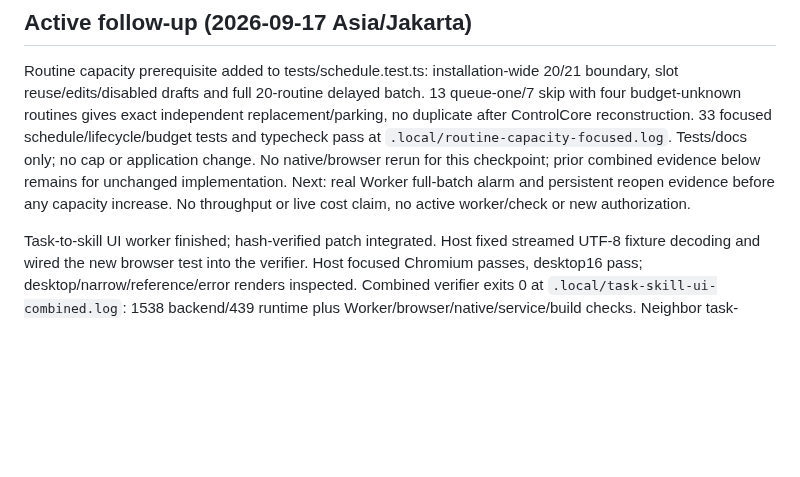
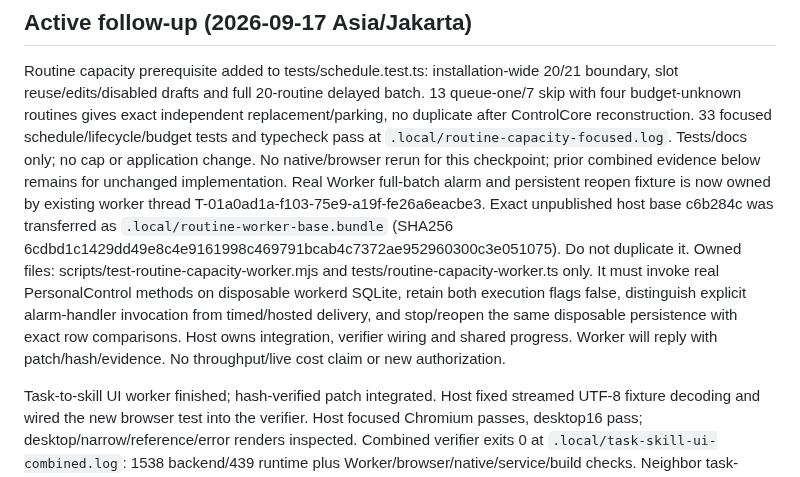
Before and after one commit to kz364/hehebot, a Markdown page: docs/HANDOFF.md, the part around the change. GitHub-like rendering; blank space fills up the shorter version.

Commit message:
Track real Worker routine-capacity fixture ownership
Amp-Thread-ID: https://ampcode.com/threads/T-01a099f8-59dc-745b-814d-3139e174f5e7
Co-authored-by: Kaspar Hidayat <kaspar.zhou@gmail.com>

```diff
--- a/docs/HANDOFF.md
+++ b/docs/HANDOFF.md
@@ -11,9 +11,18 @@ replacement/parking, no duplicate after ControlCore reconstruction. 33 focused
 schedule/lifecycle/budget tests and typecheck pass at
 `.local/routine-capacity-focused.log`. Tests/docs only; no cap or application
 change. No native/browser rerun for this checkpoint; prior combined evidence
-below remains for unchanged implementation. Next: real Worker full-batch alarm
-and persistent reopen evidence before any capacity increase. No throughput or
-live cost claim, no active worker/check or new authorization.
+below remains for unchanged implementation. Real Worker full-batch alarm and
+persistent reopen fixture is now owned by existing worker thread
+T-01a0ad1a-f103-75e9-a19f-fe26a6eacbe3. Exact unpublished host base c6b284c was
+transferred as `.local/routine-worker-base.bundle` (SHA256
+6cdbd1c1429dd49e8c4e9161998c469791bcab4c7372ae952960300c3e051075).
+Do not duplicate it. Owned files: scripts/test-routine-capacity-worker.mjs and
+tests/routine-capacity-worker.ts only. It must invoke real PersonalControl methods
+on disposable workerd SQLite, retain both execution flags false, distinguish
+explicit alarm-handler invocation from timed/hosted delivery, and stop/reopen
+the same disposable persistence with exact row comparisons. Host owns integration,
+verifier wiring and shared progress. Worker will reply with patch/hash/evidence.
+No throughput/live cost claim or new authorization.
 
 Task-to-skill UI worker finished; hash-verified patch integrated. Host fixed
 streamed UTF-8 fixture decoding and wired the new browser test into the verifier.
```
Also changed, not shown: TODO.md (+2 -0 lines).
